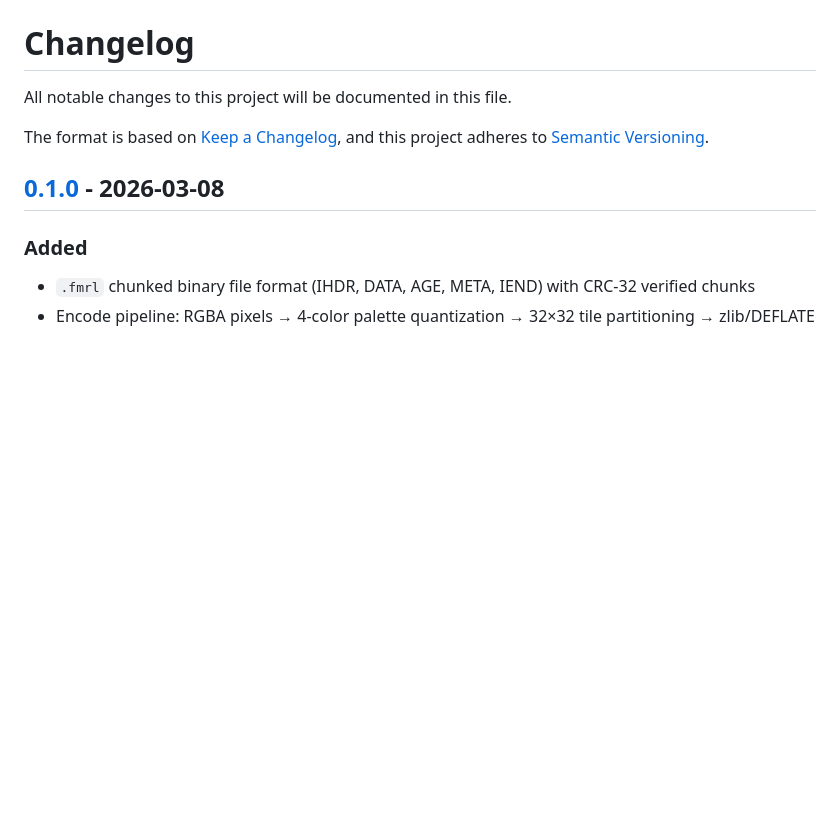
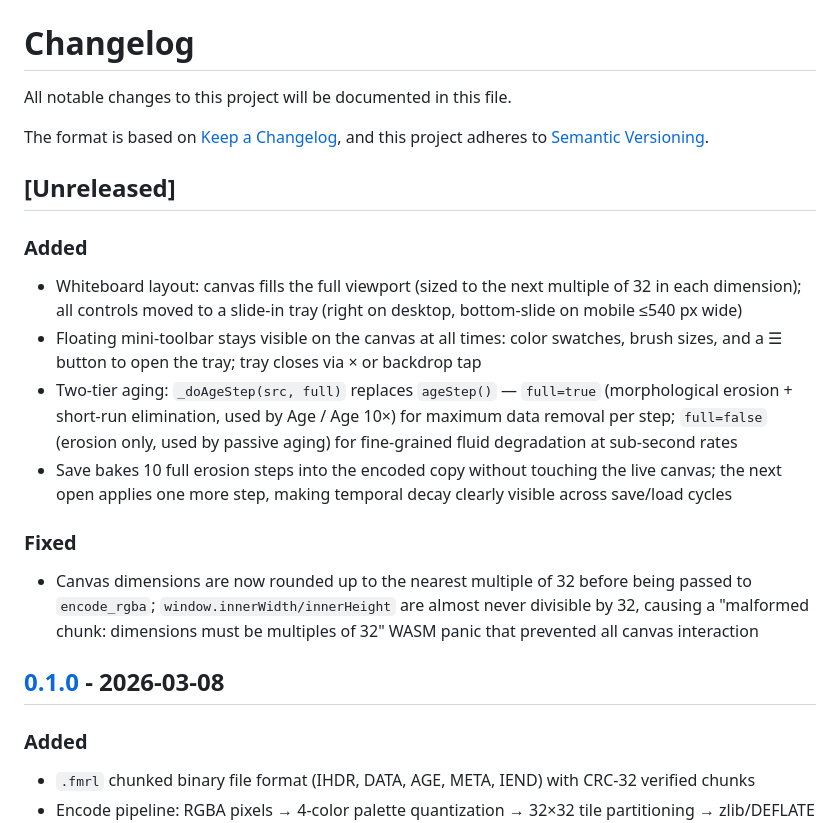
Before and after one commit to philomont/fmrl, a Markdown page: CHANGELOG.md, the part around the change. Rendered like a GitHub page; blank space fills up the shorter version.

Commit message:
Update changelog: whiteboard layout, tiered aging, save decay, dim fix
Co-Authored-By: Claude Sonnet 4.6 <noreply@anthropic.com>

```diff
--- a/CHANGELOG.md
+++ b/CHANGELOG.md
@@ -4,6 +4,19 @@ All notable changes to this project will be documented in this file.
 
 The format is based on [Keep a Changelog](https://keepachangelog.com/en/1.1.0/),
 and this project adheres to [Semantic Versioning](https://semver.org/spec/v2.0.0.html).
+
+## [Unreleased]
+
+### Added
+
+- Whiteboard layout: canvas fills the full viewport (sized to the next multiple of 32 in each dimension); all controls moved to a slide-in tray (right on desktop, bottom-slide on mobile ≤540 px wide)
+- Floating mini-toolbar stays visible on the canvas at all times: color swatches, brush sizes, and a ☰ button to open the tray; tray closes via × or backdrop tap
+- Two-tier aging: `_doAgeStep(src, full)` replaces `ageStep()` — `full=true` (morphological erosion + short-run elimination, used by Age / Age 10×) for maximum data removal per step; `full=false` (erosion only, used by passive aging) for fine-grained fluid degradation at sub-second rates
+- Save bakes 10 full erosion steps into the encoded copy without touching the live canvas; the next open applies one more step, making temporal decay clearly visible across save/load cycles
+
+### Fixed
+
+- Canvas dimensions are now rounded up to the nearest multiple of 32 before being passed to `encode_rgba`; `window.innerWidth/innerHeight` are almost never divisible by 32, causing a "malformed chunk: dimensions must be multiples of 32" WASM panic that prevented all canvas interaction
 
 ## [0.1.0] - 2026-03-08
 
```
